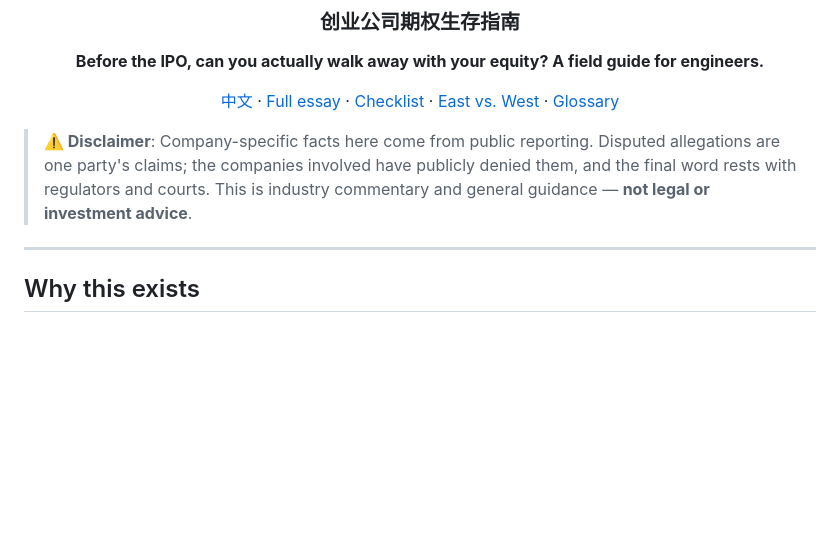
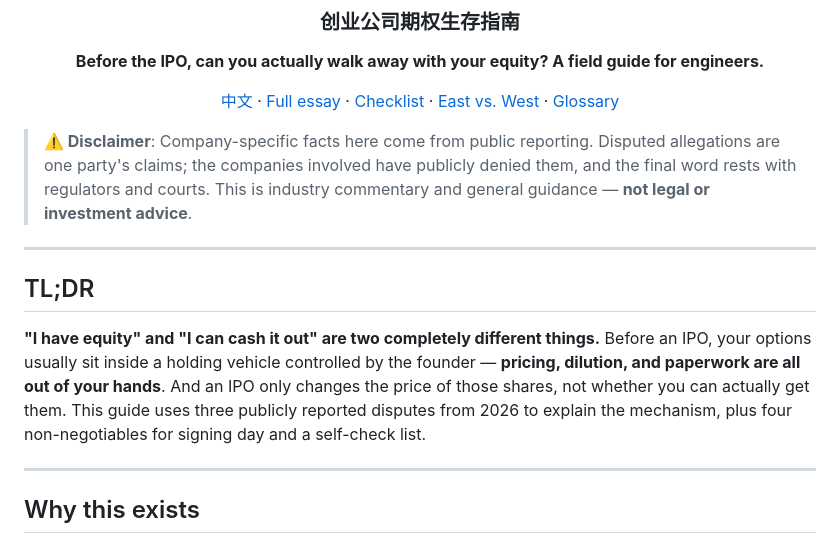
Before and after one commit to huanghe/startup-equity-guide, a Markdown page: README_EN.md, the part around the change. GitHub-like rendering; blank space fills up the shorter version.

Commit message:
README：文首加入太长不看摘要（中/英）

```diff
--- a/README_EN.md
+++ b/README_EN.md
@@ -10,6 +10,12 @@
 </div>
 
 > **⚠️ Disclaimer**: Company-specific facts here come from public reporting. Disputed allegations are one party's claims; the companies involved have publicly denied them, and the final word rests with regulators and courts. This is industry commentary and general guidance — **not legal or investment advice**.
+
+---
+
+## TL;DR
+
+**"I have equity" and "I can cash it out" are two completely different things.** Before an IPO, your options usually sit inside a holding vehicle controlled by the founder — **pricing, dilution, and paperwork are all out of your hands**. And an IPO only changes the price of those shares, not whether you can actually get them. This guide uses three publicly reported disputes from 2026 to explain the mechanism, plus four non-negotiables for signing day and a self-check list.
 
 ---
 
```
Also changed, not shown: README.md (+6 -0 lines).
